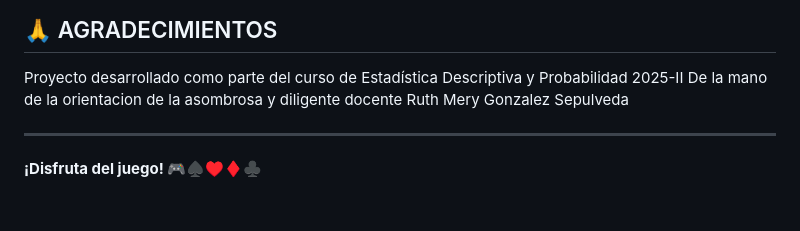
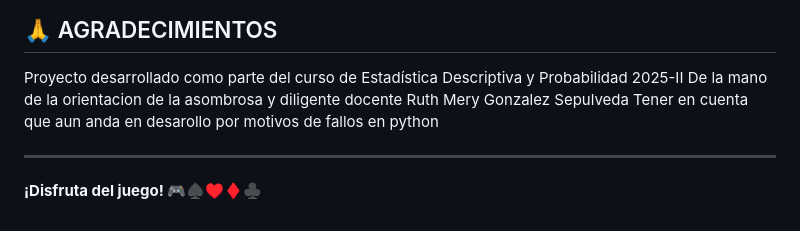
Before and after one commit to thelastsurvivor90/solitario-klondike-deyvibarrera-, a Markdown page: README.md, the part around the change. Rendered like a GitHub page.

```diff
--- a/README.md
+++ b/README.md
@@ -168,6 +168,7 @@ Este proyecto es para fines educativos.
 
 Proyecto desarrollado como parte del curso de Estadística Descriptiva y Probabilidad 2025-II
 De la mano de la orientacion de la asombrosa y diligente docente Ruth Mery Gonzalez Sepulveda
+Tener en cuenta que aun anda en desarollo por motivos de fallos en python
 
 
 ---
```
